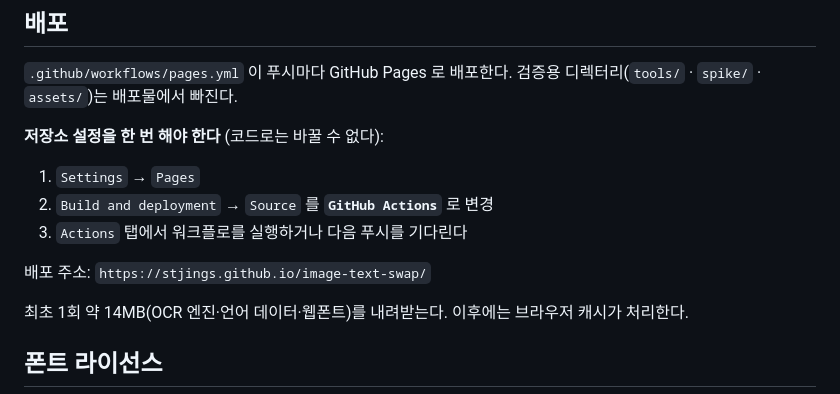
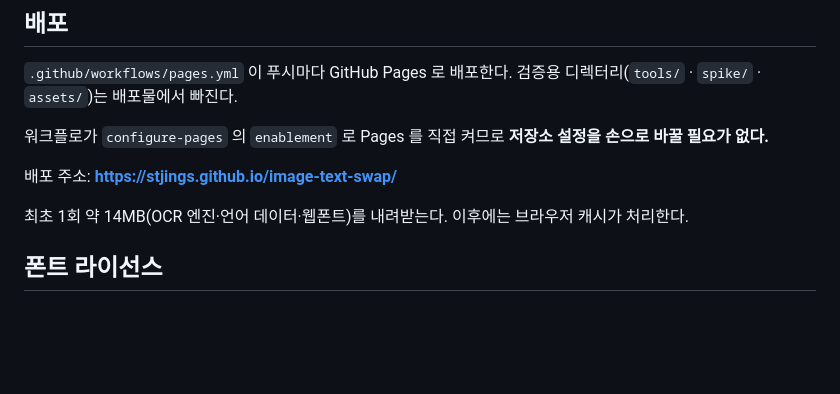
Before and after one commit to stjings/image-text-swap, a Markdown page: README.md, the part around the change. Rendered like a GitHub page; blank space fills up the shorter version.

```diff
--- a/README.md
+++ b/README.md
@@ -68,13 +68,10 @@ python3 tools/tier-probe.py                         # 배경 유형 판정 검
 `.github/workflows/pages.yml` 이 푸시마다 GitHub Pages 로 배포한다.
 검증용 디렉터리(`tools/` · `spike/` · `assets/`)는 배포물에서 빠진다.
 
-**저장소 설정을 한 번 해야 한다** (코드로는 바꿀 수 없다):
+워크플로가 `configure-pages` 의 `enablement` 로 Pages 를 직접 켜므로 **저장소
+설정을 손으로 바꿀 필요가 없다.**
 
-1. `Settings` → `Pages`
-2. `Build and deployment` → `Source` 를 **`GitHub Actions`** 로 변경
-3. `Actions` 탭에서 워크플로를 실행하거나 다음 푸시를 기다린다
-
-배포 주소: `https://stjings.github.io/image-text-swap/`
+배포 주소: **https://stjings.github.io/image-text-swap/**
 
 최초 1회 약 14MB(OCR 엔진·언어 데이터·웹폰트)를 내려받는다. 이후에는 브라우저
 캐시가 처리한다.
```
Also changed, not shown: PLAN.md (+26 -12 lines).
